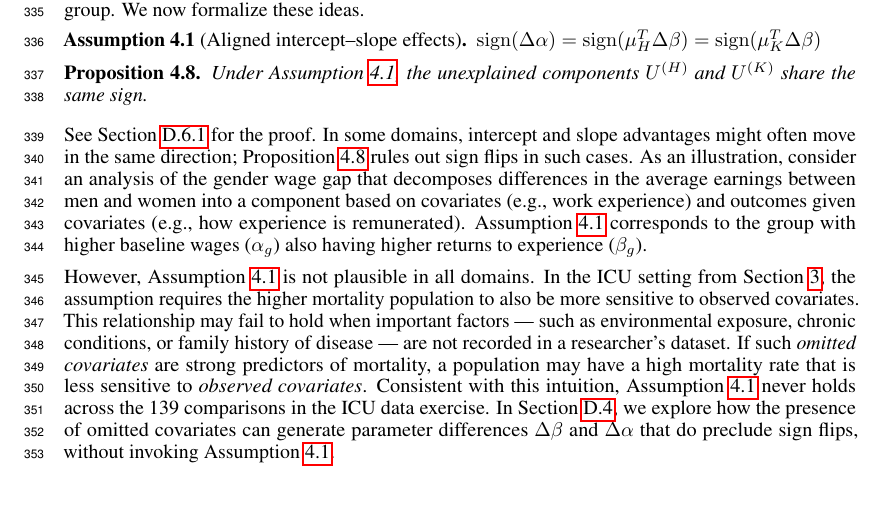
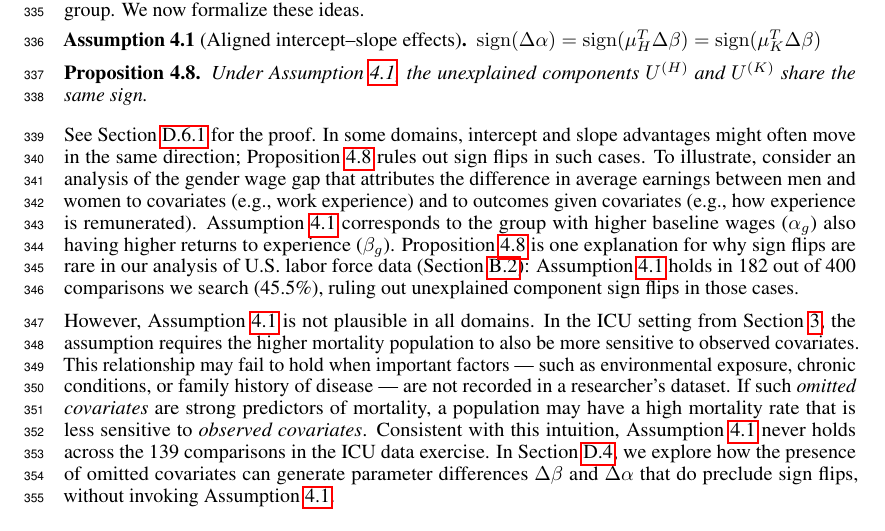
Before and after one commit to manuelquinteroc/OBD_AISTATS27, a LaTeX paper (neurips2026/neurips_2026.tex, which reads neurips2026/Sections/05_sign_reversal.tex): part of page 9 of 34, cut so that both start at the same text, the shorter picture padded with empty space. Compiled offline with pdfLaTeX.

Commit message:
updated aligned slope intercept count

```diff
--- a/neurips2026/Sections/05_sign_reversal.tex
+++ b/neurips2026/Sections/05_sign_reversal.tex
@@ -280,9 +280,9 @@ $
 See \cref{proof:no_sign_flip} for the proof.
 In some domains, intercept and slope advantages might often move in the same direction;
 \cref{prop:no_sign_flip} rules out sign flips in such cases.
-As an illustration, consider an analysis of the gender wage gap that decomposes differences in the average earnings between men and women into a component based on covariates (e.g., work experience) and outcomes given covariates (e.g., how experience is remunerated).
+To illustrate, consider an analysis of the gender wage gap that attributes the difference in average earnings between men and women to covariates (e.g., work experience) and to outcomes given covariates (e.g., how experience is remunerated).
 \cref{ass:no_sign_flip} corresponds to the group with higher baseline wages ($\alpha_g$) also having higher returns to experience ($\beta_g$).
-% \cref{prop:no_sign_flip} is one explanation for why sign flips are rare in our analysis of U.S. labor force data (\cref{appendix:us_labor_force}): \cref{ass:no_sign_flip} holds in 230 out of the 355 comparisons we search (64.8\%), ruling out unexplained component sign flips in those cases.
+\cref{prop:no_sign_flip} is one explanation for why sign flips are rare in our analysis of U.S. labor force data (\cref{appendix:us_labor_force}): \cref{ass:no_sign_flip} holds in 182 out of 400 comparisons we search (45.5\%), ruling out unexplained component sign flips in those cases.
 
 However, \cref{ass:no_sign_flip} is not plausible in all domains.
 In the ICU setting from \cref{sec:real_example}, the assumption requires the higher mortality population to also be more sensitive to observed covariates.
```
